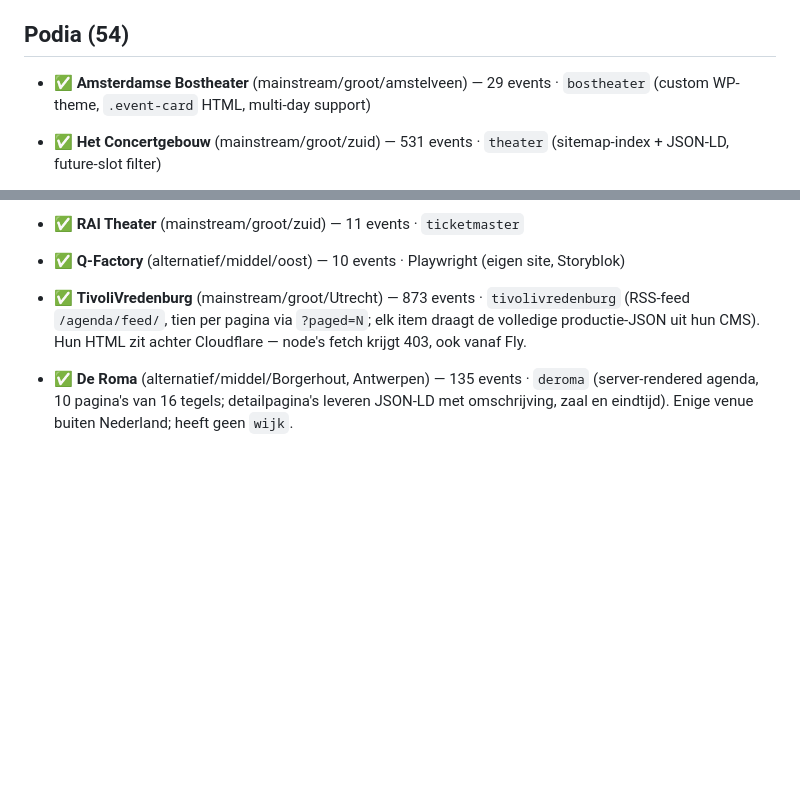
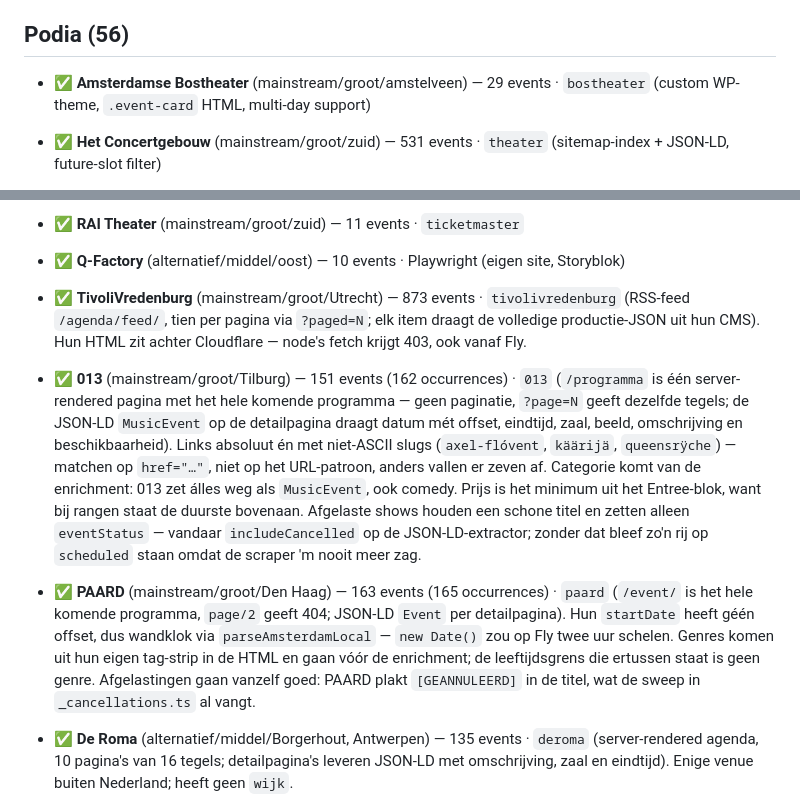
Before and after one commit to diederikvh/andreas, a Markdown page: SCRAPERS.md, 2 parts joined by grey strips. Drawn GitHub-style; blank space fills up the shorter version.

Commit message:
docs(scrapers): 013 en PAARD in de inventory
Co-Authored-By: Claude Opus 5 <noreply@anthropic.com>

```diff
--- a/SCRAPERS.md
+++ b/SCRAPERS.md
@@ -45,7 +45,7 @@ Skill voor toevoegen van nieuwe scrapers: [.claude/skills/scraper-add/SKILL.md](
 - ⬜ **Warehouse Elementenstraat** — `weeztix` config gezet, shop momenteel leeg
 - ⬜ **Yellow House** — scraper nog te kiezen
 
-## Podia (54)
+## Podia (56)
 
 - ✅ **Amsterdamse Bostheater** (mainstream/groot/amstelveen) — 29 events · `bostheater` (custom WP-theme, `.event-card` HTML, multi-day support)
 
@@ -83,6 +83,8 @@ Skill voor toevoegen van nieuwe scrapers: [.claude/skills/scraper-add/SKILL.md](
 - ✅ **RAI Theater** (mainstream/groot/zuid) — 11 events · `ticketmaster`
 - ✅ **Q-Factory** (alternatief/middel/oost) — 10 events · Playwright (eigen site, Storyblok)
 - ✅ **TivoliVredenburg** (mainstream/groot/Utrecht) — 873 events · `tivolivredenburg` (RSS-feed `/agenda/feed/`, tien per pagina via `?paged=N`; elk item draagt de volledige productie-JSON uit hun CMS). Hun HTML zit achter Cloudflare — node's fetch krijgt 403, ook vanaf Fly.
+- ✅ **013** (mainstream/groot/Tilburg) — 151 events (162 occurrences) · `013` (`/programma` is één server-rendered pagina met het hele komende programma — geen paginatie, `?page=N` geeft dezelfde tegels; de JSON-LD `MusicEvent` op de detailpagina draagt datum mét offset, eindtijd, zaal, beeld, omschrijving en beschikbaarheid). Links absoluut én met niet-ASCII slugs (`axel-flóvent`, `käärijä`, `queensrÿche`) — matchen op `href="…"`, niet op het URL-patroon, anders vallen er zeven af. Categorie komt van de enrichment: 013 zet álles weg als `MusicEvent`, ook comedy. Prijs is het minimum uit het Entree-blok, want bij rangen staat de duurste bovenaan. Afgelaste shows houden een schone titel en zetten alleen `eventStatus` — vandaar `includeCancelled` op de JSON-LD-extractor; zonder dat bleef zo'n rij op `scheduled` staan omdat de scraper 'm nooit meer zag.
+- ✅ **PAARD** (mainstream/groot/Den Haag) — 163 events (165 occurrences) · `paard` (`/event/` is het hele komende programma, `page/2` geeft 404; JSON-LD `Event` per detailpagina). Hun `startDate` heeft géén offset, dus wandklok via `parseAmsterdamLocal` — `new Date()` zou op Fly twee uur schelen. Genres komen uit hun eigen tag-strip in de HTML en gaan vóór de enrichment; de leeftijdsgrens die ertussen staat is geen genre. Afgelastingen gaan vanzelf goed: PAARD plakt `[GEANNULEERD]` in de titel, wat de sweep in `_cancellations.ts` al vangt.
 - ✅ **De Roma** (alternatief/middel/Borgerhout, Antwerpen) — 135 events · `deroma` (server-rendered agenda, 10 pagina's van 16 tegels; detailpagina's leveren JSON-LD met omschrijving, zaal en eindtijd). Enige venue buiten Nederland; heeft geen `wijk`.
 - ✅ **De Brakke Grond** (mainstream/middel/centrum) — 41 events · Playwright per show. Datums komen uit `.event-detail__tickets-date` (reeks/los/komma-lijst) met de tijd uit `.event-detail__tickets-info`; mét tijd één occurrence per speeldag, zonder tijd één doorlopende periode. Tot 2026-09-11 las de parser de lopende tekst en pakte hij er 1 van de 41.
 - ✅ **On the Roof** (alternatief/klein/noord) — 8 events · Playwright (Weeztix per artist)
```
